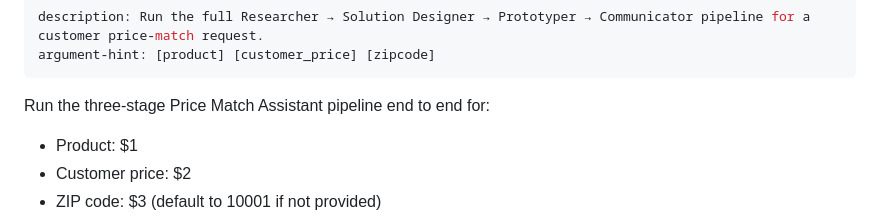
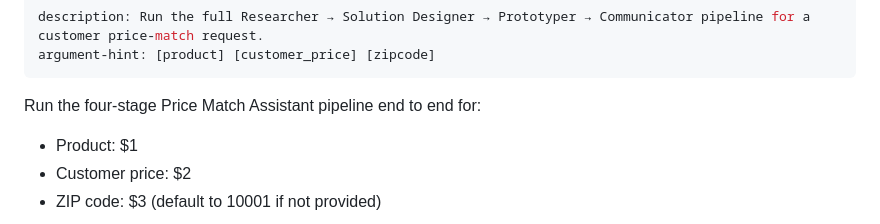
Before and after one commit to Ganesh1412/priceMatch, a Markdown page: .claude/commands/price-match-pipeline.md, the part around the change. GitHub-like rendering.

Commit message:
Document four-stage pipeline flow

```diff
--- a/.claude/commands/price-match-pipeline.md
+++ b/.claude/commands/price-match-pipeline.md
@@ -3,7 +3,7 @@ description: Run the full Researcher → Solution Designer → Prototyper → Co
 argument-hint: [product] [customer_price] [zipcode]
 ---
 
-Run the three-stage Price Match Assistant pipeline end to end for:
+Run the four-stage Price Match Assistant pipeline end to end for:
 
 - Product: $1
 - Customer price: $2
```
